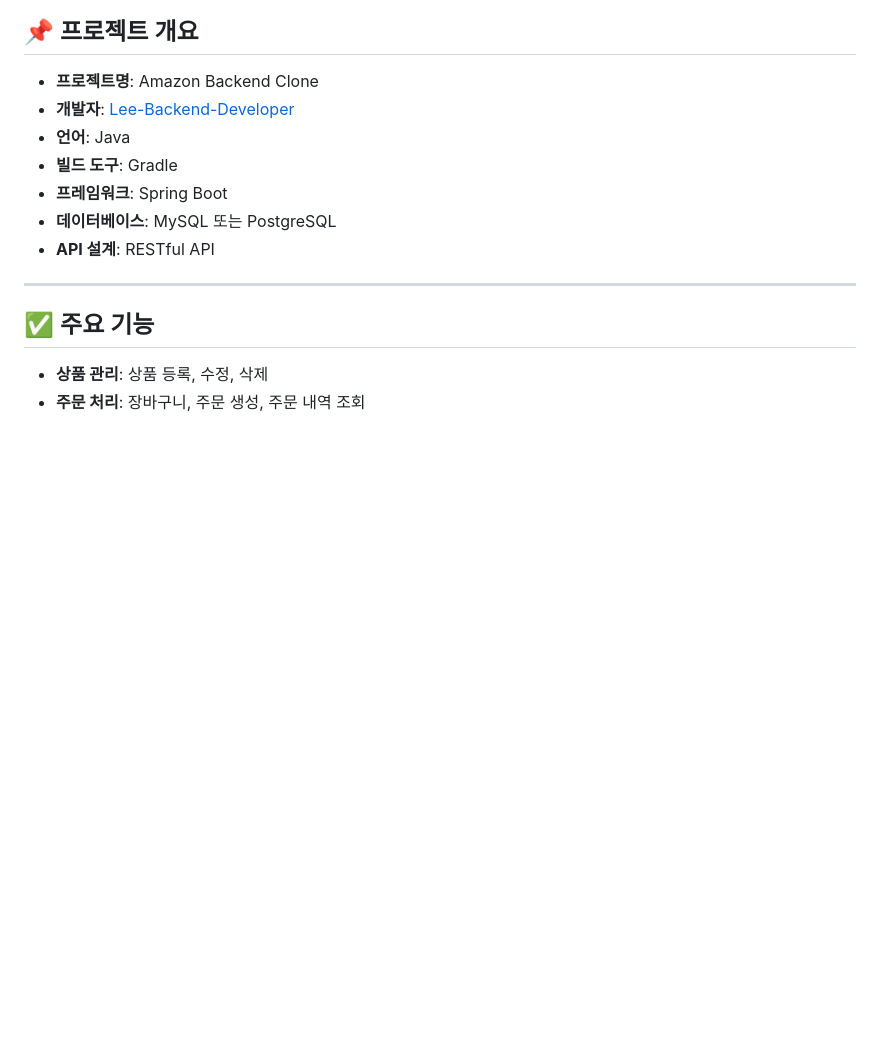
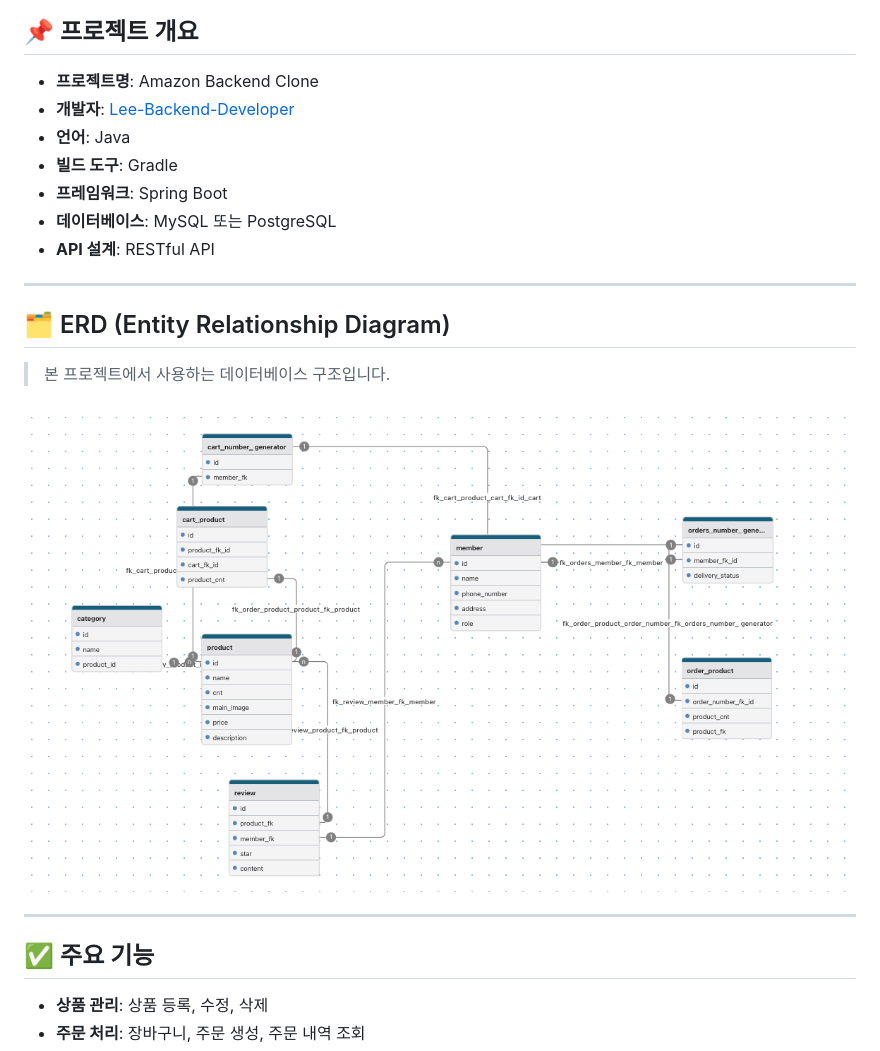
Before and after one commit to Lee-Backend-Developer/amazon-backend, a Markdown page: readme.md, the part around the change. Rendered like a GitHub page; pictures changed too: readme_img_folder/erd.png (added); blank space fills up the shorter version.

Commit message:
리드미: DB ERD 이미지 넣었음

```diff
--- a/readme.md
+++ b/readme.md
@@ -14,6 +14,14 @@
 - **프레임워크**: Spring Boot
 - **데이터베이스**: MySQL 또는 PostgreSQL
 - **API 설계**: RESTful API
+
+---
+
+## 🗂 ERD (Entity Relationship Diagram)
+
+> 본 프로젝트에서 사용하는 데이터베이스 구조입니다.
+
+![ERD](./readme_img_folder/erd.png) <!-- 저장소 루트에 erd.png 파일을 저장했다고 가정 -->
 
 ---
 
```
